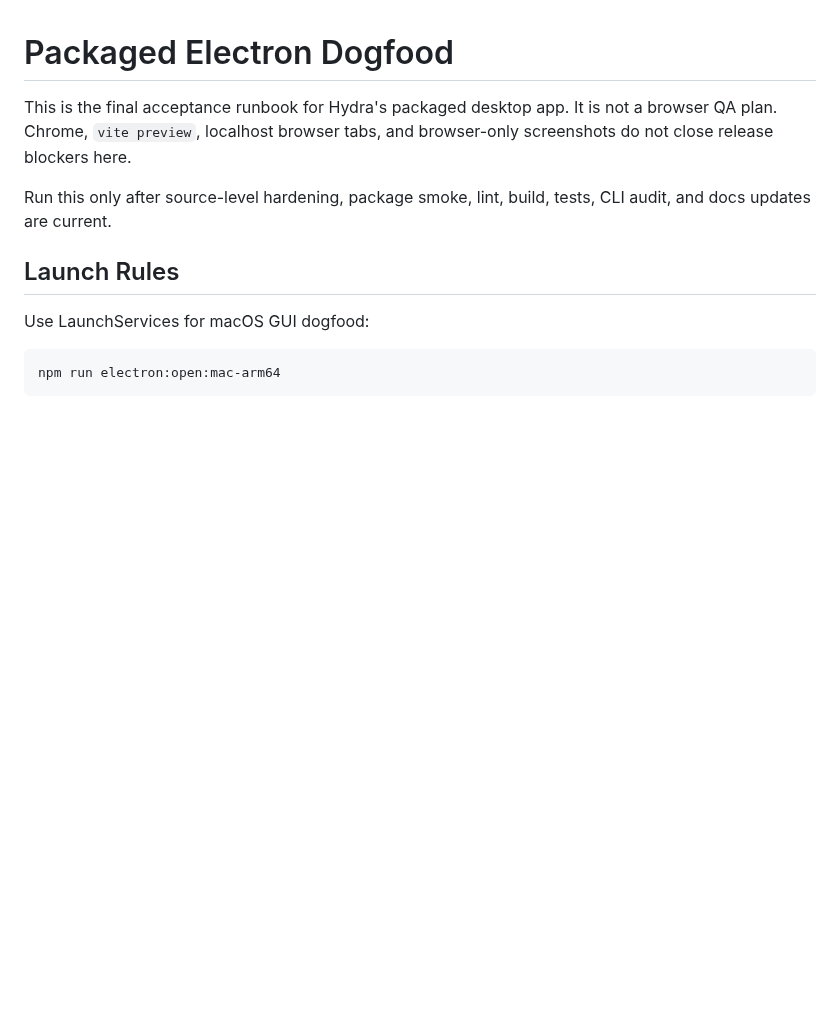
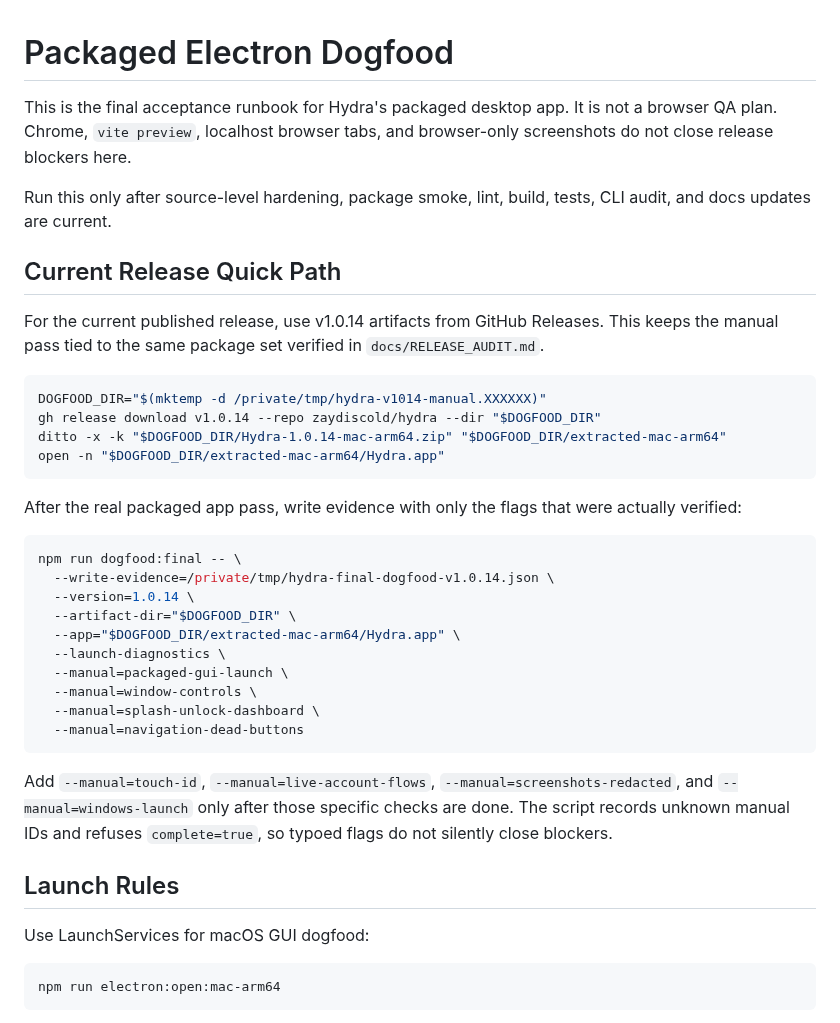
Before and after one commit to zaydiscold/hydra, a Markdown page: docs/PACKAGED_ELECTRON_DOGFOOD.md, the part around one of its changes. Rendered like a GitHub page; blank space fills up the shorter version.

Commit message:
Clarify v1.0.14 packaged dogfood quick path [skip-bump]

````diff
--- a/docs/PACKAGED_ELECTRON_DOGFOOD.md
+++ b/docs/PACKAGED_ELECTRON_DOGFOOD.md
@@ -6,6 +6,40 @@ browser-only screenshots do not close release blockers here.
 
 Run this only after source-level hardening, package smoke, lint, build, tests,
 CLI audit, and docs updates are current.
+
+## Current Release Quick Path
+
+For the current published release, use v1.0.14 artifacts from GitHub Releases.
+This keeps the manual pass tied to the same package set verified in
+`docs/RELEASE_AUDIT.md`.
+
+```bash
+DOGFOOD_DIR="$(mktemp -d /private/tmp/hydra-v1014-manual.XXXXXX)"
+gh release download v1.0.14 --repo zaydiscold/hydra --dir "$DOGFOOD_DIR"
+ditto -x -k "$DOGFOOD_DIR/Hydra-1.0.14-mac-arm64.zip" "$DOGFOOD_DIR/extracted-mac-arm64"
+open -n "$DOGFOOD_DIR/extracted-mac-arm64/Hydra.app"
+```
+
+After the real packaged app pass, write evidence with only the flags that were
+actually verified:
+
+```bash
+npm run dogfood:final -- \
+  --write-evidence=/private/tmp/hydra-final-dogfood-v1.0.14.json \
+  --version=1.0.14 \
+  --artifact-dir="$DOGFOOD_DIR" \
+  --app="$DOGFOOD_DIR/extracted-mac-arm64/Hydra.app" \
+  --launch-diagnostics \
+  --manual=packaged-gui-launch \
+  --manual=window-controls \
+  --manual=splash-unlock-dashboard \
+  --manual=navigation-dead-buttons
+```
+
+Add `--manual=touch-id`, `--manual=live-account-flows`,
+`--manual=screenshots-redacted`, and `--manual=windows-launch` only after those
+specific checks are done. The script records unknown manual IDs and refuses
+`complete=true`, so typoed flags do not silently close blockers.
 
 ## Launch Rules
 
````
Also changed, not shown: other parts of docs/PACKAGED_ELECTRON_DOGFOOD.md (+13 -0 lines).
